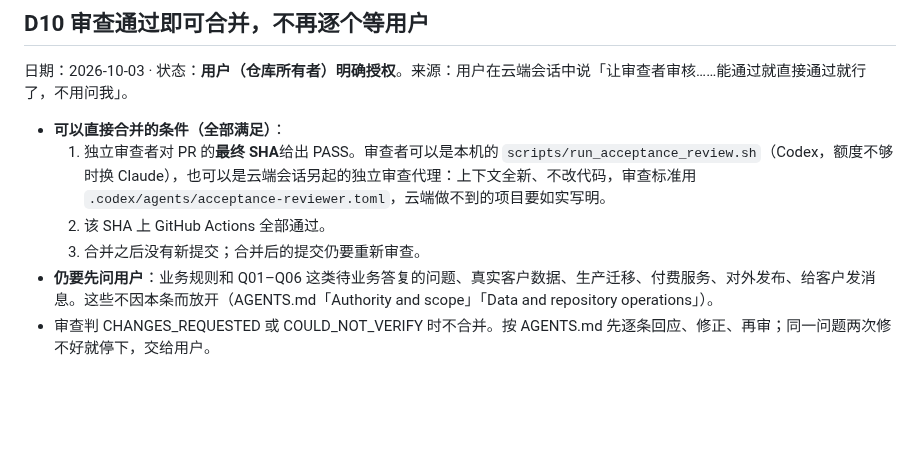
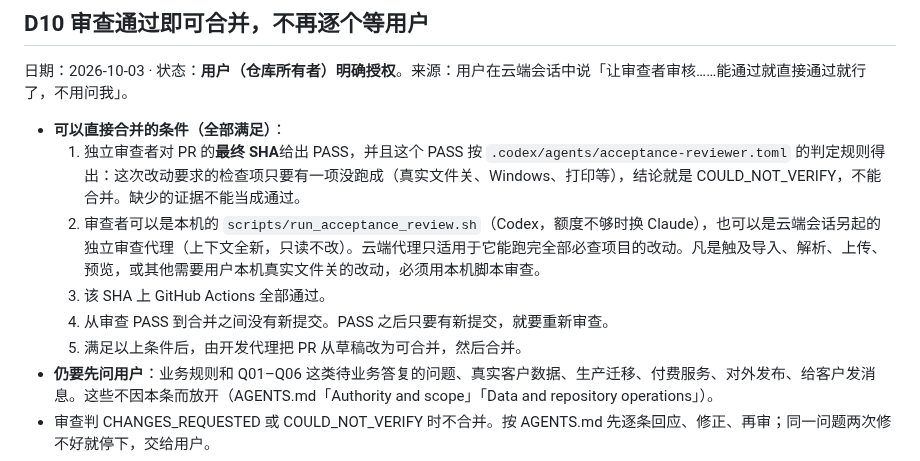
Before and after one commit to JOEdan666/Ingredient-System, a Markdown page: docs/DECISIONS.md, the part around the change. Drawn GitHub-style; blank space fills up the shorter version.

```diff
--- a/docs/DECISIONS.md
+++ b/docs/DECISIONS.md
@@ -130,9 +130,11 @@ ID / 日期 / 状态 / 触发问题 / 选项与代价 / 选择与证据 / 影响
 日期：2026-10-03 · 状态：**用户（仓库所有者）明确授权**。来源：用户在云端会话中说「让审查者审核……能通过就直接通过就行了，不用问我」。
 
 - **可以直接合并的条件（全部满足）**：
-  1. 独立审查者对 PR 的**最终 SHA**给出 PASS。审查者可以是本机的 `scripts/run_acceptance_review.sh`（Codex，额度不够时换 Claude），也可以是云端会话另起的独立审查代理：上下文全新、不改代码，审查标准用 `.codex/agents/acceptance-reviewer.toml`，云端做不到的项目要如实写明。
-  2. 该 SHA 上 GitHub Actions 全部通过。
-  3. 合并之后没有新提交；合并后的提交仍要重新审查。
+  1. 独立审查者对 PR 的**最终 SHA**给出 PASS，并且这个 PASS 按 `.codex/agents/acceptance-reviewer.toml` 的判定规则得出：这次改动要求的检查项只要有一项没跑成（真实文件关、Windows、打印等），结论就是 COULD_NOT_VERIFY，不能合并。缺少的证据不能当成通过。
+  2. 审查者可以是本机的 `scripts/run_acceptance_review.sh`（Codex，额度不够时换 Claude），也可以是云端会话另起的独立审查代理（上下文全新，只读不改）。云端代理只适用于它能跑完全部必查项目的改动。凡是触及导入、解析、上传、预览，或其他需要用户本机真实文件关的改动，必须用本机脚本审查。
+  3. 该 SHA 上 GitHub Actions 全部通过。
+  4. 从审查 PASS 到合并之间没有新提交。PASS 之后只要有新提交，就要重新审查。
+  5. 满足以上条件后，由开发代理把 PR 从草稿改为可合并，然后合并。
 - **仍要先问用户**：业务规则和 Q01–Q06 这类待业务答复的问题、真实客户数据、生产迁移、付费服务、对外发布、给客户发消息。这些不因本条而放开（AGENTS.md「Authority and scope」「Data and repository operations」）。
 - 审查判 CHANGES_REQUESTED 或 COULD_NOT_VERIFY 时不合并。按 AGENTS.md 先逐条回应、修正、再审；同一问题两次修不好就停下，交给用户。
 - 用户可以随时撤销本授权。
```
Also changed, not shown: AGENTS.md (+3 -3 lines).
